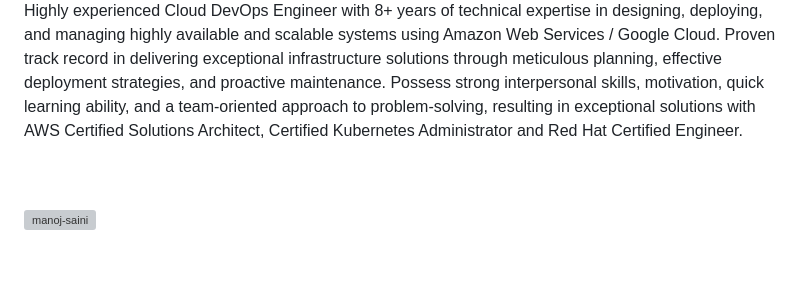
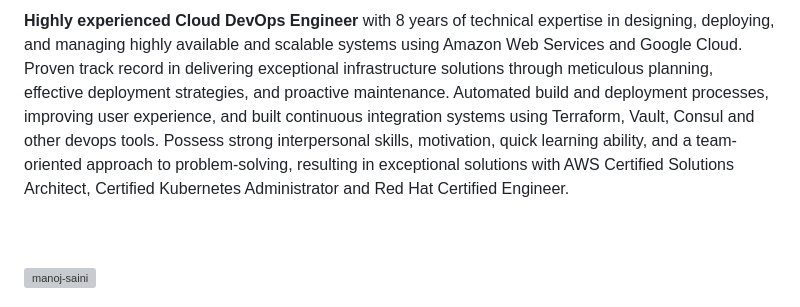
Before and after one commit to learnwithray/learnwithray, a Markdown page: README.md, the part around the change printed below. Drawn GitHub-style; blank space fills up the shorter version; grey boxes are pictures that could not be loaded.

```diff
--- a/README.md
+++ b/README.md
@@ -11,5 +7,5 @@
 
-Highly experienced Cloud DevOps Engineer with 8+ years of technical expertise in designing, deploying, and managing highly available and scalable systems using Amazon Web Services / Google Cloud. Proven track record in delivering exceptional infrastructure solutions through meticulous planning, effective deployment strategies, and proactive maintenance. Possess strong interpersonal skills, motivation, quick learning ability, and a team-oriented approach to problem-solving, resulting in exceptional solutions with AWS Certified Solutions Architect, Certified Kubernetes Administrator and Red Hat Certified Engineer.
+**Highly experienced Cloud DevOps Engineer** with 8 years of technical expertise in designing, deploying, and managing highly available and scalable systems using Amazon Web Services and Google Cloud. Proven track record in delivering exceptional infrastructure solutions through meticulous planning, effective deployment strategies, and proactive maintenance. Automated build and deployment processes, improving user experience, and built continuous integration systems using Terraform, Vault, Consul and other devops tools. Possess strong interpersonal skills, motivation, quick learning ability, and a team-oriented approach to problem-solving, resulting in exceptional solutions with AWS Certified Solutions Architect, Certified Kubernetes Administrator and Red Hat Certified Engineer.
 
 <br>
 <br>
```
Also changed, not shown: other parts of README.md (+1 -5 lines).
